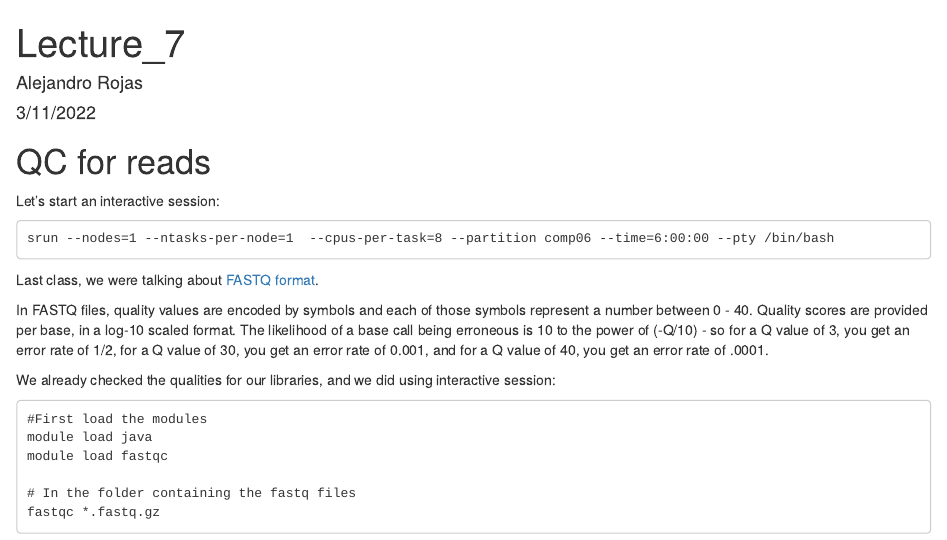
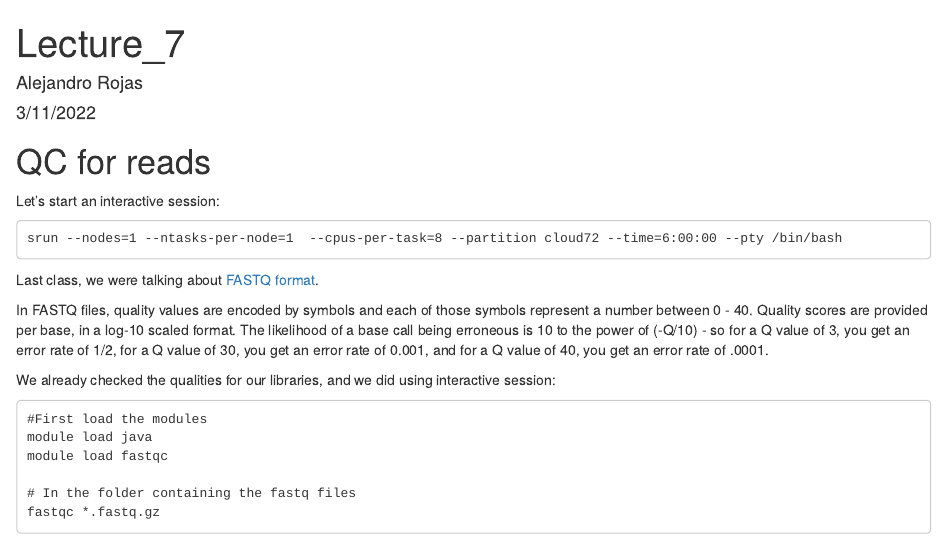
Before and after one commit to alejorojas2/PLPA504V_Bioinf_skills, an R Markdown document (Lecture_7/Lecture_7.Rmd): the page in a window 1100 px wide, from its top. The pictures show the output file Lecture_7/Lecture_7.html that the author committed with the source, opened offline.

Commit message:
Cahnged the interactive job command

````diff
--- a/Lecture_7/Lecture_7.Rmd
+++ b/Lecture_7/Lecture_7.Rmd
@@ -13,7 +13,7 @@ output:
 Let's start an interactive session:
 
 ```
-srun --nodes=1 --ntasks-per-node=1  --cpus-per-task=8 --partition comp06 --time=6:00:00 --pty /bin/bash
+srun --nodes=1 --ntasks-per-node=1  --cpus-per-task=8 --partition cloud72 --time=6:00:00 --pty /bin/bash
 ```
 
 Last class, we were talking about [FASTQ format](https://en.wikipedia.org/wiki/FASTQ_format).
````
Also changed, not shown: Lecture_8/Lecture_8.Rmd (+1 -1 lines), Lecture_7/Lecture_7.html, Lecture_7/Lecture_7.md, Lecture_8/Lecture_8.html, Lecture_8/Lecture_8.md.
